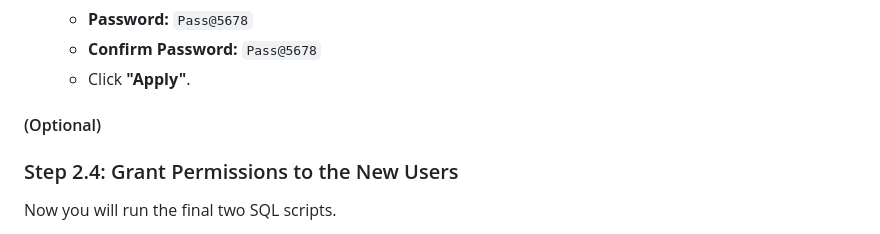
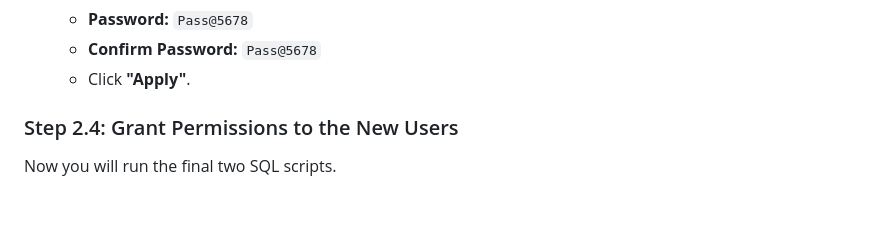
Before and after one commit to prajwal-38/Alumni-Database-Webapp, a Markdown page: README.md, the part around the change. Rendered like a GitHub page; blank space fills up the shorter version.

```diff
--- a/README.md
+++ b/README.md
@@ -75,7 +75,7 @@ Follow the `README.md` instructions for creating users. Here is a more detailed
     *   **Confirm Password:** `Pass@5678`
     *   Click **"Apply"**.
 
-#### (Optional)
+
 ### Step 2.4: Grant Permissions to the New Users
 Now you will run the final two SQL scripts.
 
```
